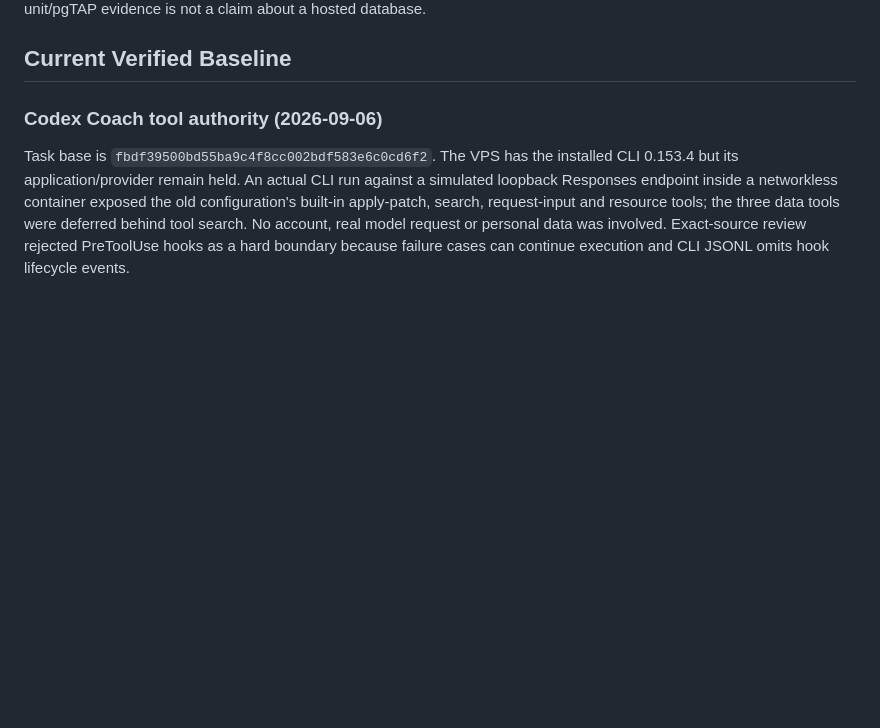
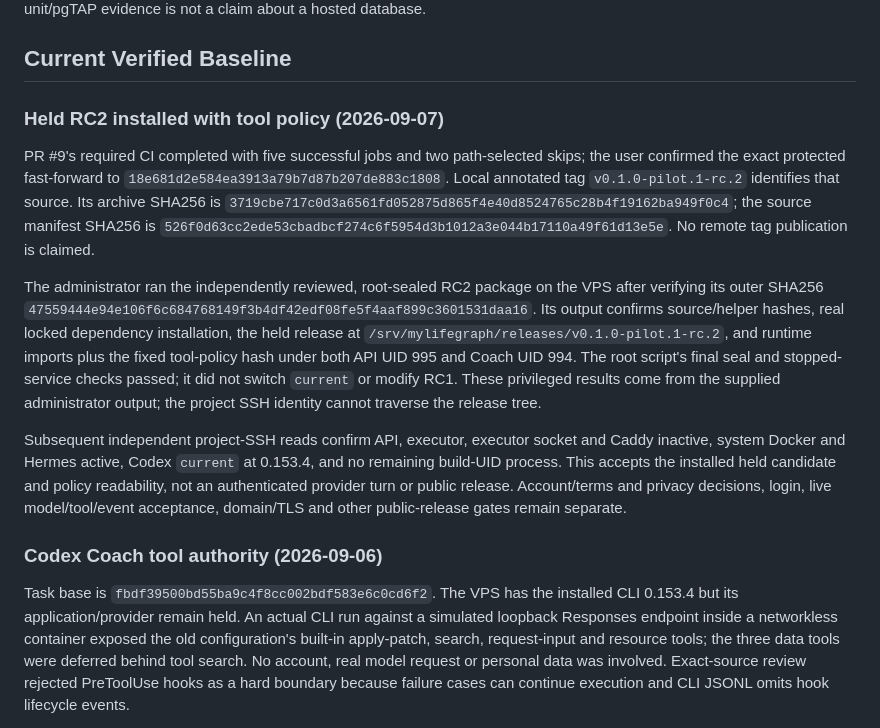
Before and after one commit to MyLifeGraph/MyLifeGraph, a Markdown page: docs/verification.md, the part around the change. Drawn GitHub-style; blank space fills up the shorter version.

Commit message:
Record held RC2 installation and policy acceptance

```diff
--- a/docs/verification.md
+++ b/docs/verification.md
@@ -47,6 +47,34 @@ derives the prepared-deletion guard from installed function definitions. Its
 local unit/pgTAP evidence is not a claim about a hosted database.
 
 ## Current Verified Baseline
+
+### Held RC2 installed with tool policy (2026-09-07)
+
+PR #9's required CI completed with five successful jobs and two path-selected
+skips; the user confirmed the exact protected fast-forward to
+`18e681d2e584ea3913a79b7d87b207de883c1808`. Local annotated tag
+`v0.1.0-pilot.1-rc.2` identifies that source. Its archive SHA256 is
+`3719cbe717c0d3a6561fd052875d865f4e40d8524765c28b4f19162ba949f0c4`;
+the source manifest SHA256 is
+`526f0d63cc2ede53cbadbcf274c6f5954d3b1012a3e044b17110a49f61d13e5e`.
+No remote tag publication is claimed.
+
+The administrator ran the independently reviewed, root-sealed RC2 package on
+the VPS after verifying its outer SHA256
+`47559444e94e106f6c684768149f3b4df42edf08fe5f4aaf899c3601531daa16`.
+Its output confirms source/helper hashes, real locked dependency installation,
+the held release at `/srv/mylifegraph/releases/v0.1.0-pilot.1-rc.2`, and runtime
+imports plus the fixed tool-policy hash under both API UID 995 and Coach UID
+994. The root script's final seal and stopped-service checks passed; it did not
+switch `current` or modify RC1. These privileged results come from the supplied
+administrator output; the project SSH identity cannot traverse the release tree.
+
+Subsequent independent project-SSH reads confirm API, executor, executor socket
+and Caddy inactive, system Docker and Hermes active, Codex `current` at 0.153.4,
+and no remaining build-UID process. This accepts the installed held candidate
+and policy readability, not an authenticated provider turn or public release.
+Account/terms and privacy decisions, login, live model/tool/event acceptance,
+domain/TLS and other public-release gates remain separate.
 
 ### Codex Coach tool authority (2026-09-06)
 
```
